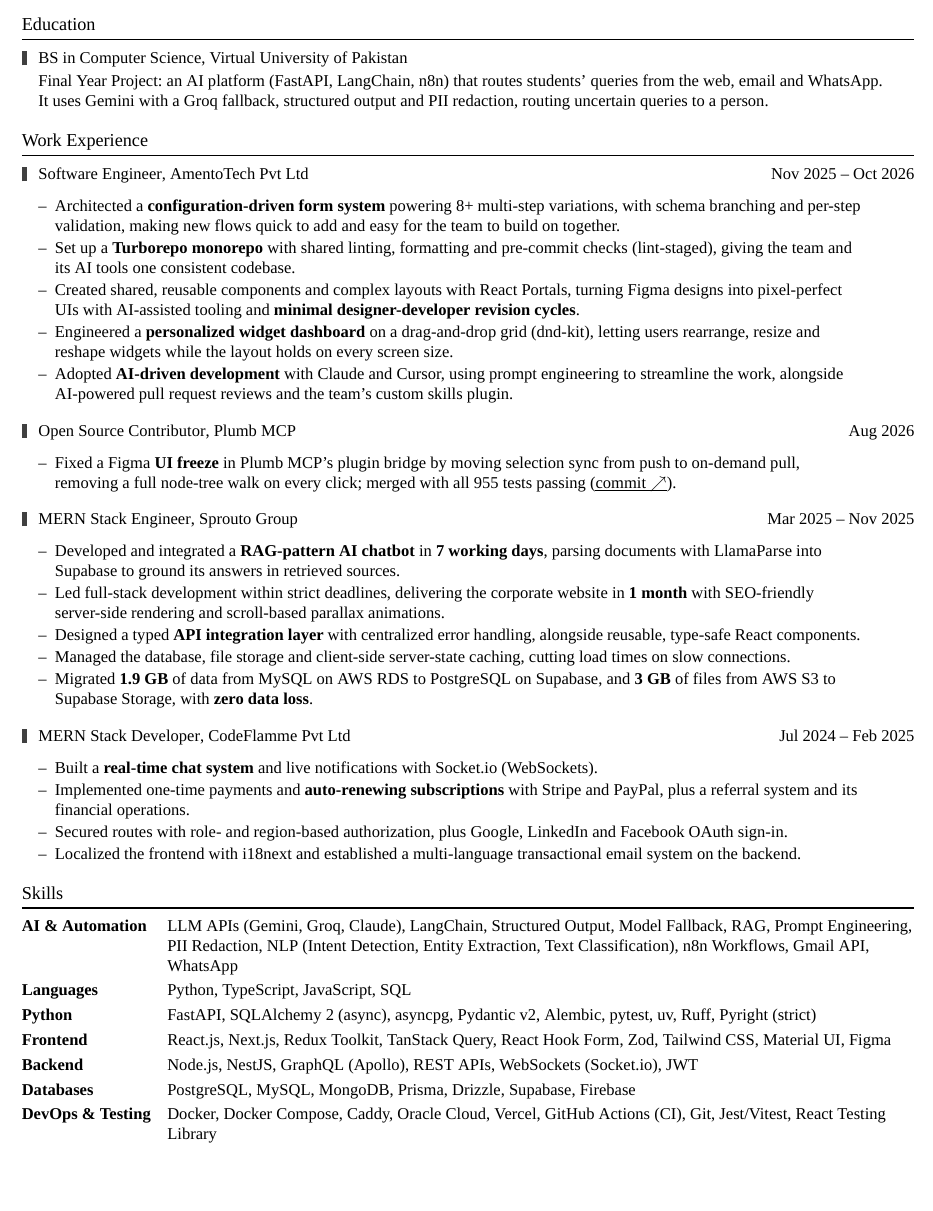
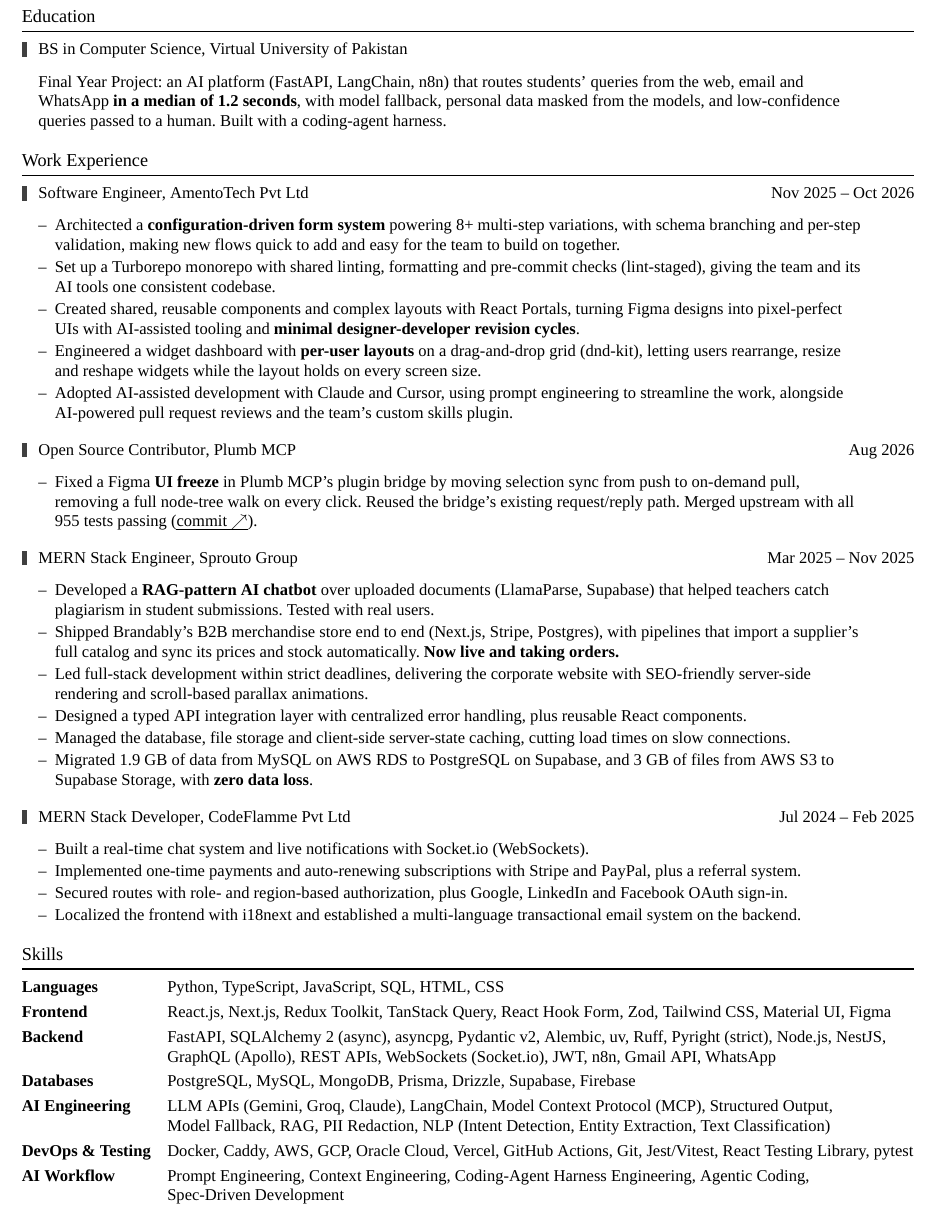
Before and after one commit to irfantayyab/irfantayyab, a LaTeX CV (resume/Irfan_Tayyab_SWE.tex): part of the page, cut so that both start at the same text, the shorter picture padded with empty space. Compiled offline with XeLaTeX; a missing font is replaced by an installed copy or a similar font.

Commit message:
feat(resume): rework the resume for ai engineering roles

```diff
--- a/resume/Irfan_Tayyab_SWE.tex
+++ b/resume/Irfan_Tayyab_SWE.tex
@@ -190,7 +190,7 @@
 %  One line: a grey marker bar, then "Role, Company" on the left and the
 %  dates flush right. The title starts \entryindent in; bullets line up with it.
 \newcommand{\jobmarker}{{\color{headgray}%
-  \rule[-1pt]{\markerwidth}{\dimexpr\fontcharht\font`H+2pt\relax}}}
+  \smash{\rule[-1pt]{\markerwidth}{\dimexpr\fontcharht\font`H+2pt\relax}}}}
 \newcommand{\job}[3]{%
   \makebox[\entryindent][l]{\jobmarker}%
   {\semiboldfont\color{black}#1}, #2\hfill #3\par
@@ -259,11 +259,11 @@
 \section*{Education}
 
 \job{BS in Computer Science}{Virtual University of Pakistan}{}
-\vspace{2pt}
-{\leftskip=\entryindent Final Year Project: an AI platform (FastAPI, LangChain, n8n)
-that routes students' queries from the web, email and WhatsApp.\par
-It uses Gemini with a Groq fallback, structured output and PII redaction, routing uncertain
-queries to a person.\par}
+\vspace{\bulletgap}
+{\leftskip=\entryindent \rightskip=\dimexpr\bulletright\relax plus 1fil Final Year Project: an AI platform (FastAPI, LangChain, n8n)
+that routes students' queries from the web, email and WhatsApp
+\textbf{in a median of 1.2 seconds}, with model fallback, personal data masked from the models,
+and low-confidence queries passed to a human. Built with a coding-agent harness.\par}
 \addvspace{\jobgap}
 
 
@@ -278,15 +278,15 @@
   \item Architected a \textbf{configuration-driven form system} powering 8+ multi-step variations,
         with schema branching and per-step validation, making new flows quick to add and
         easy for the team to build on together.
-  \item Set up a \textbf{Turborepo monorepo} with shared linting, formatting and pre-commit
+  \item Set up a Turborepo monorepo with shared linting, formatting and pre-commit
         checks (lint-staged), giving the team and its AI tools one consistent codebase.
   \item Created shared, reusable components and complex layouts with React Portals,
         turning Figma designs into pixel-perfect UIs with AI-assisted tooling and
         \textbf{minimal designer-developer revision cycles}.
-  \item Engineered a \textbf{personalized widget dashboard} on a drag-and-drop grid (dnd-kit),
+  \item Engineered a widget dashboard with \textbf{per-user layouts} on a drag-and-drop grid (dnd-kit),
         letting users rearrange, resize and reshape widgets while the layout holds on every
         screen size.
-  \item Adopted \textbf{AI-driven development} with Claude and Cursor, using prompt engineering
+  \item Adopted AI-assisted development with Claude and Cursor, using prompt engineering
         to streamline the work, alongside AI-powered pull request reviews and the team's
         custom skills plugin.
 \end{itemize}
@@ -294,32 +294,34 @@
 \job{Open Source Contributor}{Plumb MCP}{Aug 2026}
 \begin{itemize}
   \item Fixed a Figma \textbf{UI freeze} in Plumb MCP's plugin bridge by moving selection
-        sync from push to on-demand pull, removing a full node-tree walk on every click;
-        merged with all 955 tests passing
+        sync from push to on-demand pull, removing a full node-tree walk on every click.
+        Reused the bridge's existing request/reply path. Merged upstream with all 955 tests passing
         (\href{https://github.com/irfantayyab/plumb-mcp/commit/2ef8952}{\uline{commit\ \extarrow}}).
 \end{itemize}
 
 \job{MERN Stack Engineer}{Sprouto Group}{Mar 2025 – Nov 2025}
 \begin{itemize}
-  \item Developed and integrated a \textbf{RAG-pattern AI chatbot} in \textbf{7 working days},
-        parsing documents with LlamaParse into Supabase to ground its answers in
-        retrieved sources.
+  \item Developed a \textbf{RAG-pattern AI chatbot} over uploaded documents (LlamaParse, Supabase)
+        that helped teachers catch plagiarism in student submissions. Tested with real users.
+  \item Shipped Brandably's B2B merchandise store end to end (Next.js, Stripe, Postgres),
+        with pipelines that import a supplier's full catalog and sync its prices and stock
+        automatically. \textbf{Now live and taking orders.}
   \item Led full-stack development within strict deadlines, delivering the
-        corporate website in \textbf{1 month} with SEO-friendly server-side rendering and
+        corporate website with SEO-friendly server-side rendering and
         scroll-based parallax animations.
-  \item Designed a typed \textbf{API integration layer} with centralized error handling, alongside
-        reusable, type-safe React components.
+  \item Designed a typed API integration layer with centralized error handling, plus
+        reusable React components.
   \item Managed the database, file storage and client-side server-state caching, cutting load
         times on slow connections.
-  \item Migrated \textbf{1.9 GB} of data from MySQL on AWS RDS to PostgreSQL on Supabase, and
-        \textbf{3 GB} of files from AWS S3 to Supabase Storage, with \textbf{zero data loss}.
+  \item Migrated 1.9 GB of data from MySQL on AWS RDS to PostgreSQL on Supabase, and
+        3 GB of files from AWS S3 to Supabase Storage, with \textbf{zero data loss}.
 \end{itemize}
 
 \job{MERN Stack Developer}{CodeFlamme Pvt Ltd}{Jul 2024 – Feb 2025}
 \begin{itemize}
-  \item Built a \textbf{real-time chat system} and live notifications with Socket.io (WebSockets).
-  \item Implemented one-time payments and \textbf{auto-renewing subscriptions} with Stripe and
-        PayPal, plus a referral system and its financial operations.
+  \item Built a real-time chat system and live notifications with Socket.io (WebSockets).
+  \item Implemented one-time payments and auto-renewing subscriptions with Stripe and
+        PayPal, plus a referral system.
   \item Secured routes with role- and region-based authorization, plus Google,
         LinkedIn and Facebook OAuth sign-in.
   \item Localized the frontend with i18next and established a multi-language transactional email
@@ -334,20 +336,19 @@
 \section*{Skills}
 
 \begin{skills}
-  \skill{AI \& Automation}{LLM APIs (Gemini, Groq, Claude), LangChain, Structured Output,
-    Model Fallback, RAG, Prompt Engineering, PII Redaction,
-    NLP (Intent Detection, Entity Extraction, Text Classification), n8n Workflows,
-    Gmail API, WhatsApp}
-  \skill{Languages}{Python, TypeScript, JavaScript, SQL}
-  \skill{Python}{FastAPI, SQLAlchemy 2 (async), asyncpg, Pydantic v2, Alembic,
-    pytest, uv, Ruff, Pyright (strict)}
+  \skill{Languages}{Python, TypeScript, JavaScript, SQL, HTML, CSS}
   \skill{Frontend}{React.js, Next.js, Redux Toolkit, TanStack Query,
     React Hook Form, Zod, Tailwind CSS, Material UI, Figma}
-  \skill{Backend}{Node.js, NestJS, GraphQL (Apollo), REST APIs,
-    WebSockets (Socket.io), JWT}
+  \skill{Backend}{FastAPI, SQLAlchemy 2 (async), asyncpg, Pydantic v2, Alembic, uv, Ruff, Pyright (strict),
+    Node.js, NestJS, GraphQL (Apollo), REST APIs, WebSockets (Socket.io), JWT, n8n, Gmail API, WhatsApp}
   \skill{Databases}{PostgreSQL, MySQL, MongoDB, Prisma, Drizzle, Supabase, Firebase}
-  \skill{DevOps \& Testing}{Docker, Docker Compose, Caddy, Oracle Cloud, Vercel, GitHub Actions (CI),
-    Git, Jest/Vitest, React Testing Library}
+  \skill{AI Engineering}{LLM APIs (Gemini, Groq, Claude), LangChain, Model Context Protocol (MCP),
+    Structured Output, Model~Fallback, RAG, PII~Redaction,
+    NLP (Intent Detection, Entity Extraction, Text Classification)}
+  \skill{DevOps \& Testing}{Docker, Caddy, AWS, GCP, Oracle Cloud, Vercel, GitHub Actions,
+    Git, Jest/Vitest, React Testing Library, pytest}
+  \skill{AI Workflow}{Prompt Engineering, Context Engineering, Coding-Agent Harness Engineering,
+    Agentic~Coding, Spec-Driven~Development}
 \end{skills}
 
 
```
Also changed, not shown: resume/Irfan_Tayyab_SWE.pdf, 1 other file.
